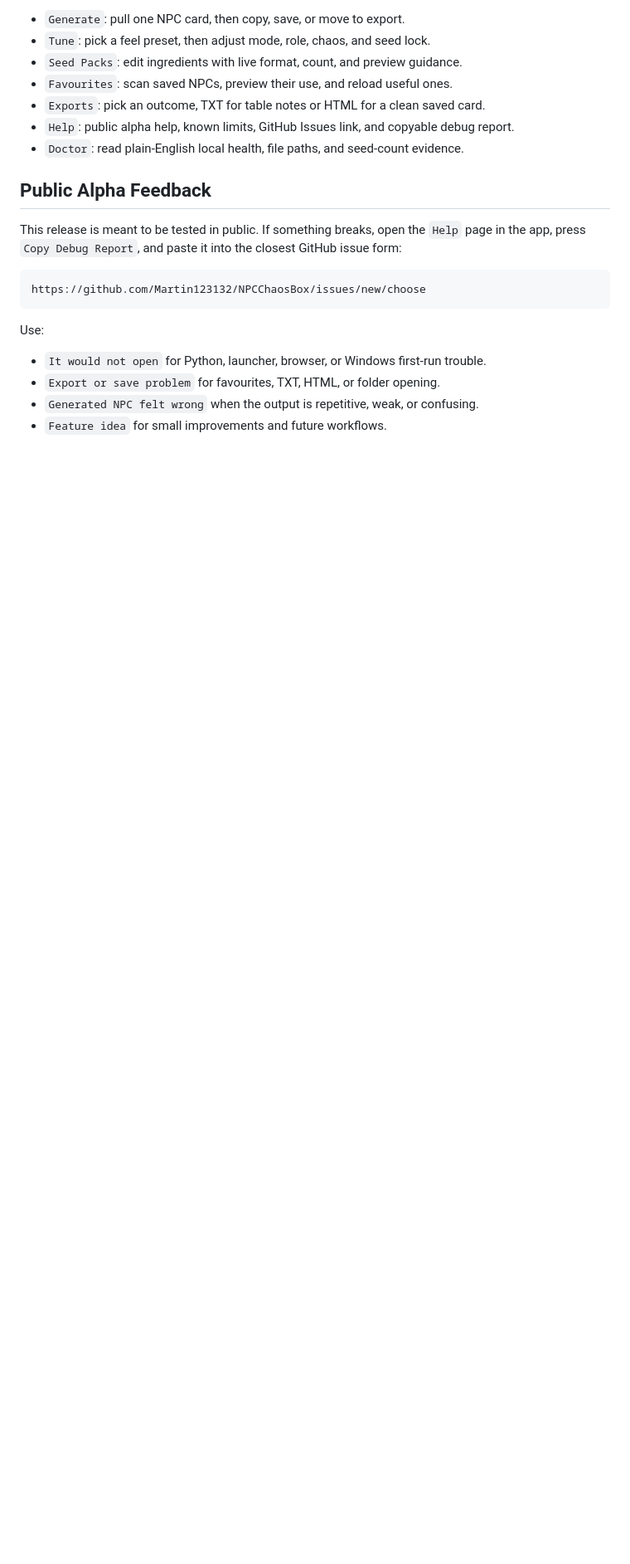
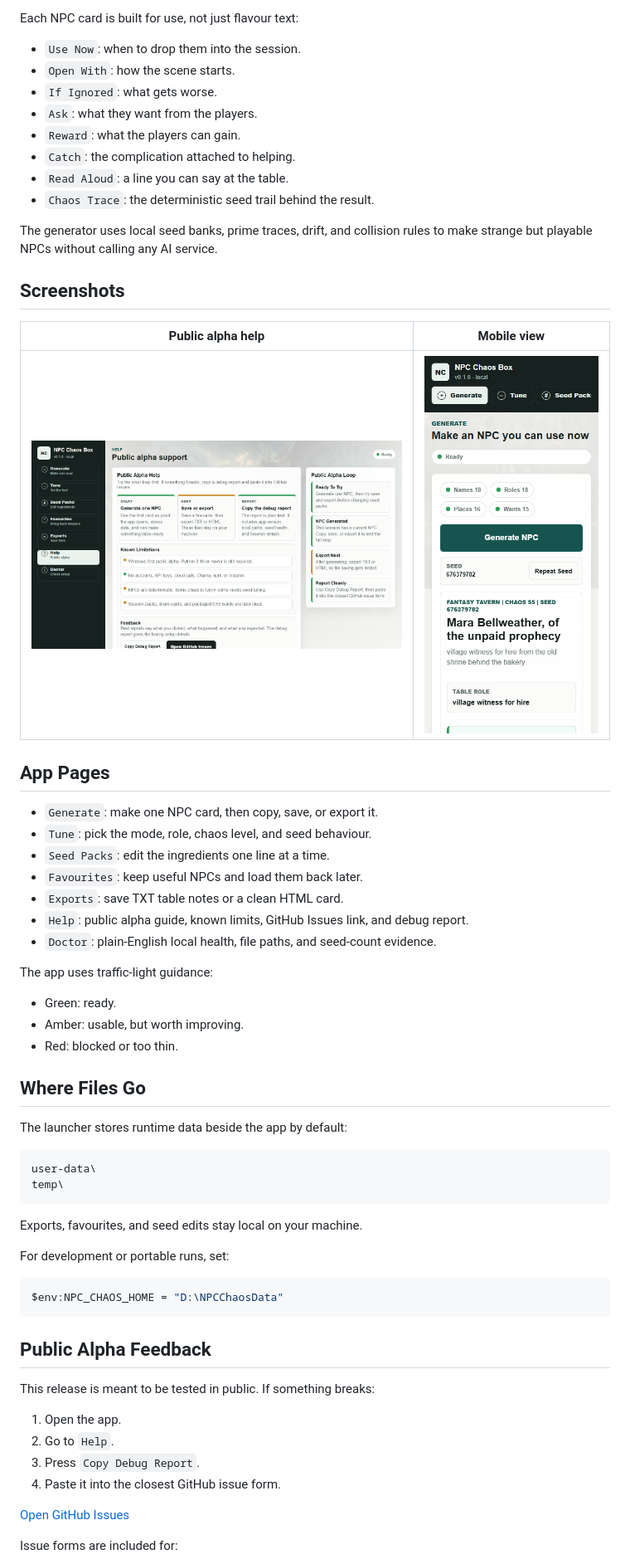
Before and after one commit to Martin123132/NPCChaosBox, a Markdown page: README.md, the part around one of its changes. Shown at 83% size. Rendered like a GitHub page; pictures changed too: docs/assets/readme-help.png (added), docs/assets/readme-mobile.png (added); blank space fills up the shorter version.

Commit message:
Make README more welcoming

````diff
--- a/README.md
+++ b/README.md
@@ -42,26 +33,66 @@ Tick `Add python.exe to PATH`, then double-click the launcher again.
 
-- `Generate`: pull one NPC card, then copy, save, or move to export.
-- `Tune`: pick a feel preset, then adjust mode, role, chaos, and seed lock.
-- `Seed Packs`: edit ingredients with live format, count, and preview guidance.
-- `Favourites`: scan saved NPCs, preview their use, and reload useful ones.
-- `Exports`: pick an outcome, TXT for table notes or HTML for a clean saved card.
-- `Help`: public alpha help, known limits, GitHub Issues link, and copyable debug report.
-- `Doctor`: read plain-English local health, file paths, and seed-count evidence.
+Each NPC card is built for use, not just flavour text:
+
+- `Use Now`: when to drop them into the session.
+- `Open With`: how the scene starts.
+- `If Ignored`: what gets worse.
+- `Ask`: what they want from the players.
+- `Reward`: what the players can gain.
+- `Catch`: the complication attached to helping.
+- `Read Aloud`: a line you can say at the table.
+- `Chaos Trace`: the deterministic seed trail behind the result.
+
+The generator uses local seed banks, prime traces, drift, and collision rules to make strange but playable NPCs without calling any AI service.
+
+## Screenshots
+
+| Public alpha help | Mobile view |
+|---|---|
+| <img src="docs/assets/readme-help.png" alt="NPC Chaos Box Help page with public alpha feedback loop" width="520"> | <img src="docs/assets/readme-mobile.png" alt="NPC Chaos Box mobile Generate page" width="240"> |
+
+## App Pages
+
+- `Generate`: make one NPC card, then copy, save, or export it.
+- `Tune`: pick the mode, role, chaos level, and seed behaviour.
+- `Seed Packs`: edit the ingredients one line at a time.
+- `Favourites`: keep useful NPCs and load them back later.
+- `Exports`: save TXT table notes or a clean HTML card.
+- `Help`: public alpha guide, known limits, GitHub Issues link, and debug report.
+- `Doctor`: plain-English local health, file paths, and seed-count evidence.
+
+The app uses traffic-light guidance:
+
+- Green: ready.
+- Amber: usable, but worth improving.
+- Red: blocked or too thin.
+
+## Where Files Go
+
+The launcher stores runtime data beside the app by default:
+
+```text
+user-data\
+temp\
+```
+
+Exports, favourites, and seed edits stay local on your machine.
+
+For development or portable runs, set:
+
+```powershell
+$env:NPC_CHAOS_HOME = "D:\NPCChaosData"
+```
 
 ## Public Alpha Feedback
 
-This release is meant to be tested in public. If something breaks, open the
-`Help` page in the app, press `Copy Debug Report`, and paste it into the closest
-GitHub issue form:
+This release is meant to be tested in public. If something breaks:
 
-```text
-https://github.com/Martin123132/NPCChaosBox/issues/new/choose
-```
+1. Open the app.
+2. Go to `Help`.
+3. Press `Copy Debug Report`.
+4. Paste it into the closest GitHub issue form.
 
-Use:
+[Open GitHub Issues](https://github.com/Martin123132/NPCChaosBox/issues/new/choose)
 
-- `It would not open` for Python, launcher, browser, or Windows first-run trouble.
-- `Export or save problem` for favourites, TXT, HTML, or folder opening.
-- `Generated NPC felt wrong` when the output is repetitive, weak, or confusing.
-- `Feature idea` for small improvements and future workflows.
+Issue forms are included for:
 
````
Also changed, not shown: other parts of README.md (+35 -56 lines), docs/assets/readme-generate.png (added).
